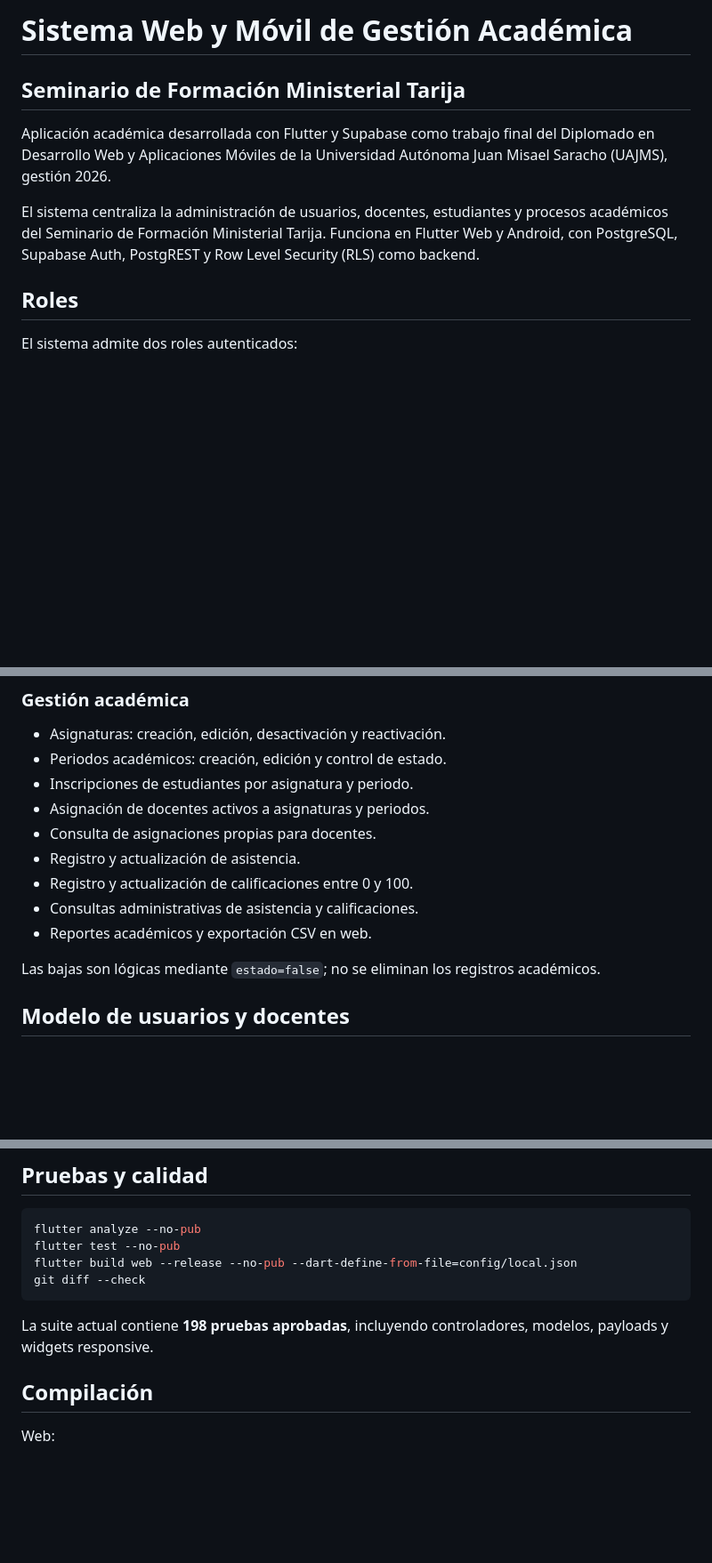
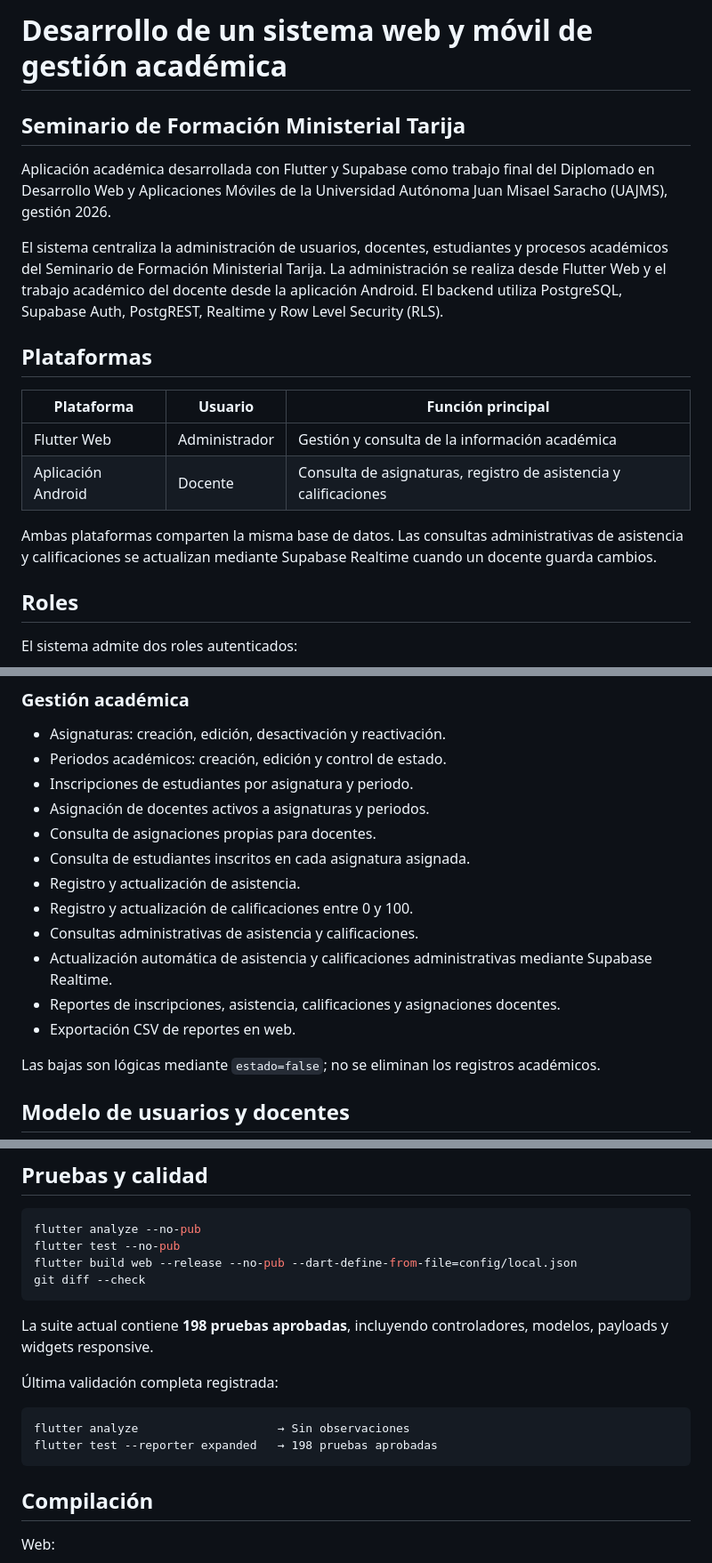
Before and after one commit to ruizalex12/PROYECTOFINAL, a Markdown page: README.md, 3 parts joined by grey strips. Shown at 89% size. Rendered like a GitHub page; blank space fills up the shorter version.

````diff
--- a/README.md
+++ b/README.md
@@ -1,10 +1,19 @@
-# Sistema Web y Móvil de Gestión Académica
+# Desarrollo de un sistema web y móvil de gestión académica
 
 ## Seminario de Formación Ministerial Tarija
 
 Aplicación académica desarrollada con Flutter y Supabase como trabajo final del Diplomado en Desarrollo Web y Aplicaciones Móviles de la Universidad Autónoma Juan Misael Saracho (UAJMS), gestión 2026.
 
-El sistema centraliza la administración de usuarios, docentes, estudiantes y procesos académicos del Seminario de Formación Ministerial Tarija. Funciona en Flutter Web y Android, con PostgreSQL, Supabase Auth, PostgREST y Row Level Security (RLS) como backend.
+El sistema centraliza la administración de usuarios, docentes, estudiantes y procesos académicos del Seminario de Formación Ministerial Tarija. La administración se realiza desde Flutter Web y el trabajo académico del docente desde la aplicación Android. El backend utiliza PostgreSQL, Supabase Auth, PostgREST, Realtime y Row Level Security (RLS).
+
+## Plataformas
+
+| Plataforma | Usuario | Función principal |
+|---|---|---|
+| Flutter Web | Administrador | Gestión y consulta de la información académica |
+| Aplicación Android | Docente | Consulta de asignaturas, registro de asistencia y calificaciones |
+
+Ambas plataformas comparten la misma base de datos. Las consultas administrativas de asistencia y calificaciones se actualizan mediante Supabase Realtime cuando un docente guarda cambios.
 
 ## Roles
 
@@ -71,10 +80,13 @@ Flutter no calcula ni envía el código durante el alta. La identity y el trigge
 - Inscripciones de estudiantes por asignatura y periodo.
 - Asignación de docentes activos a asignaturas y periodos.
 - Consulta de asignaciones propias para docentes.
+- Consulta de estudiantes inscritos en cada asignatura asignada.
 - Registro y actualización de asistencia.
 - Registro y actualización de calificaciones entre 0 y 100.
 - Consultas administrativas de asistencia y calificaciones.
-- Reportes académicos y exportación CSV en web.
+- Actualización automática de asistencia y calificaciones administrativas mediante Supabase Realtime.
+- Reportes de inscripciones, asistencia, calificaciones y asignaciones docentes.
+- Exportación CSV de reportes en web.
 
 Las bajas son lógicas mediante `estado=false`; no se eliminan los registros académicos.
 
@@ -221,6 +272,13 @@ git diff --check
 ```
 
 La suite actual contiene **198 pruebas aprobadas**, incluyendo controladores, modelos, payloads y widgets responsive.
+
+Última validación completa registrada:
+
+```text
+flutter analyze                    → Sin observaciones
+flutter test --reporter expanded   → 198 pruebas aprobadas
+```
 
 ## Compilación
 
````
Also changed, not shown: other parts of README.md (+45 -2 lines).
